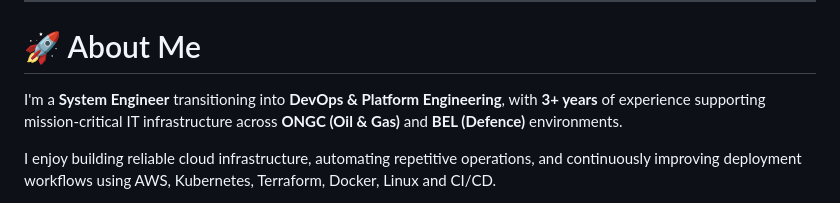
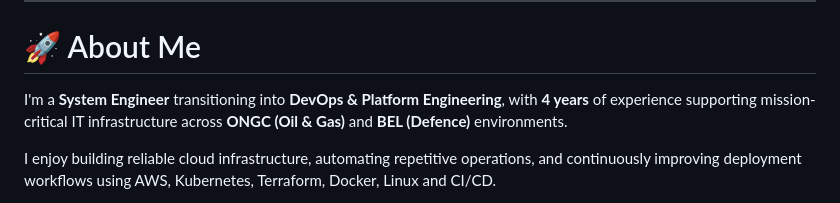
Before and after one commit to anjaniops/anjaniops, a Markdown page: README.md, the part around the change. GitHub-like rendering.

```diff
--- a/README.md
+++ b/README.md
@@ -29,7 +29,7 @@
 
 # 🚀 About Me
 
-I'm a **System Engineer** transitioning into **DevOps & Platform Engineering**, with **3+ years** of experience supporting mission-critical IT infrastructure across **ONGC (Oil & Gas)** and **BEL (Defence)** environments.
+I'm a **System Engineer** transitioning into **DevOps & Platform Engineering**, with **4 years** of experience supporting mission-critical IT infrastructure across **ONGC (Oil & Gas)** and **BEL (Defence)** environments.
 
 I enjoy building reliable cloud infrastructure, automating repetitive operations, and continuously improving deployment workflows using AWS, Kubernetes, Terraform, Docker, Linux and CI/CD.
 
```
